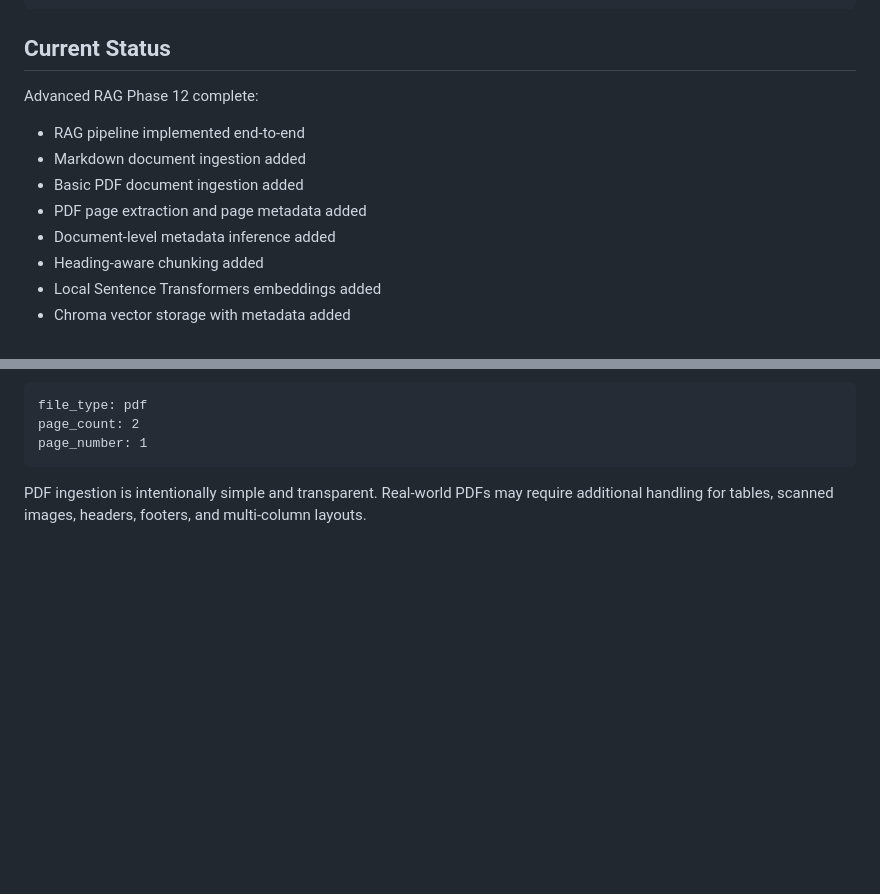
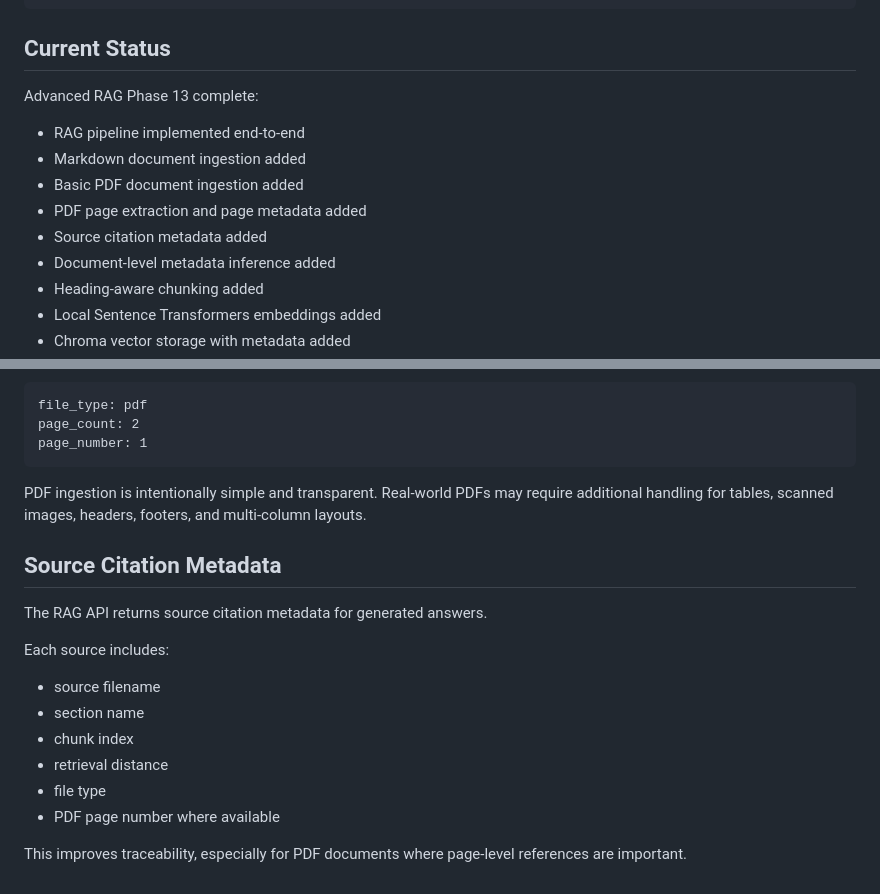
Before and after one commit to ha7n23/banking-knowledge-rag-assistant, a Markdown page: README.md, 2 parts joined by grey strips. Drawn GitHub-style; blank space fills up the shorter version.

Commit message:
Added Source Citation Metadata

````diff
--- a/README.md
+++ b/README.md
@@ -507,12 +507,13 @@ The assistant should say the documents do not contain enough information to spec
 
 ## Current Status
 
-Advanced RAG Phase 12 complete:
+Advanced RAG Phase 13 complete:
 
 - RAG pipeline implemented end-to-end
 - Markdown document ingestion added
 - Basic PDF document ingestion added
 - PDF page extraction and page metadata added
+- Source citation metadata added
 - Document-level metadata inference added
 - Heading-aware chunking added
 - Local Sentence Transformers embeddings added
@@ -743,3 +744,18 @@ page_number: 1
 ```
 
 PDF ingestion is intentionally simple and transparent. Real-world PDFs may require additional handling for tables, scanned images, headers, footers, and multi-column layouts.
+
+## Source Citation Metadata
+
+The RAG API returns source citation metadata for generated answers.
+
+Each source includes:
+
+- source filename
+- section name
+- chunk index
+- retrieval distance
+- file type
+- PDF page number where available
+
+This improves traceability, especially for PDF documents where page-level references are important.
````
